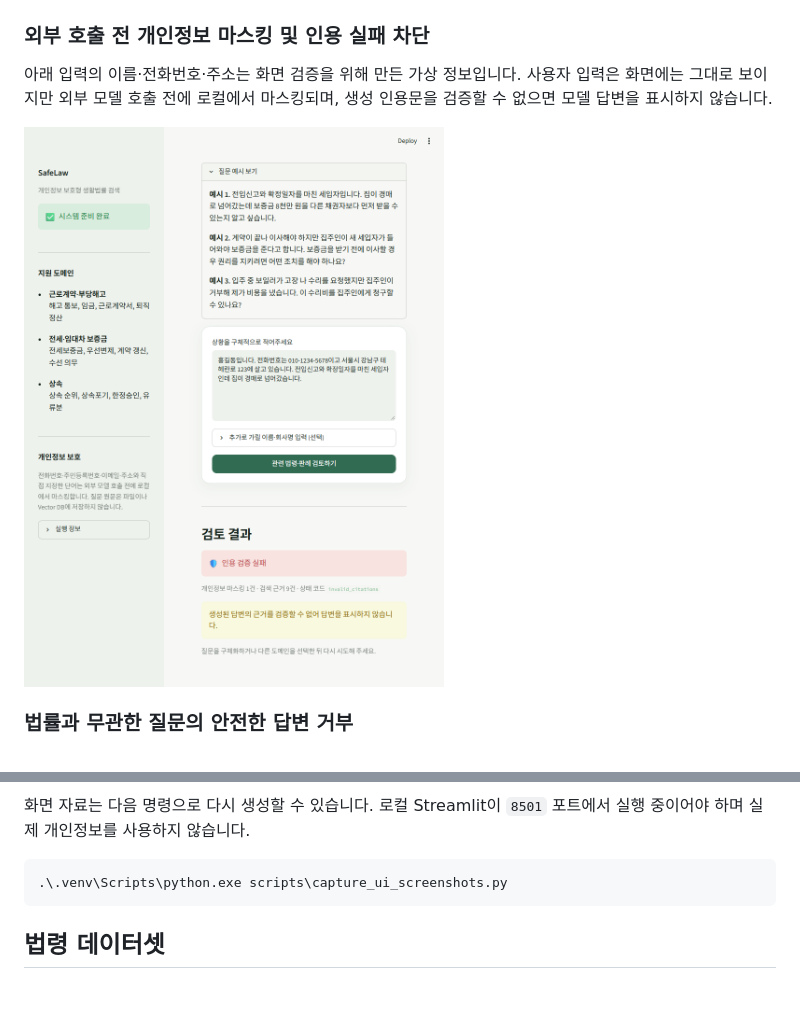
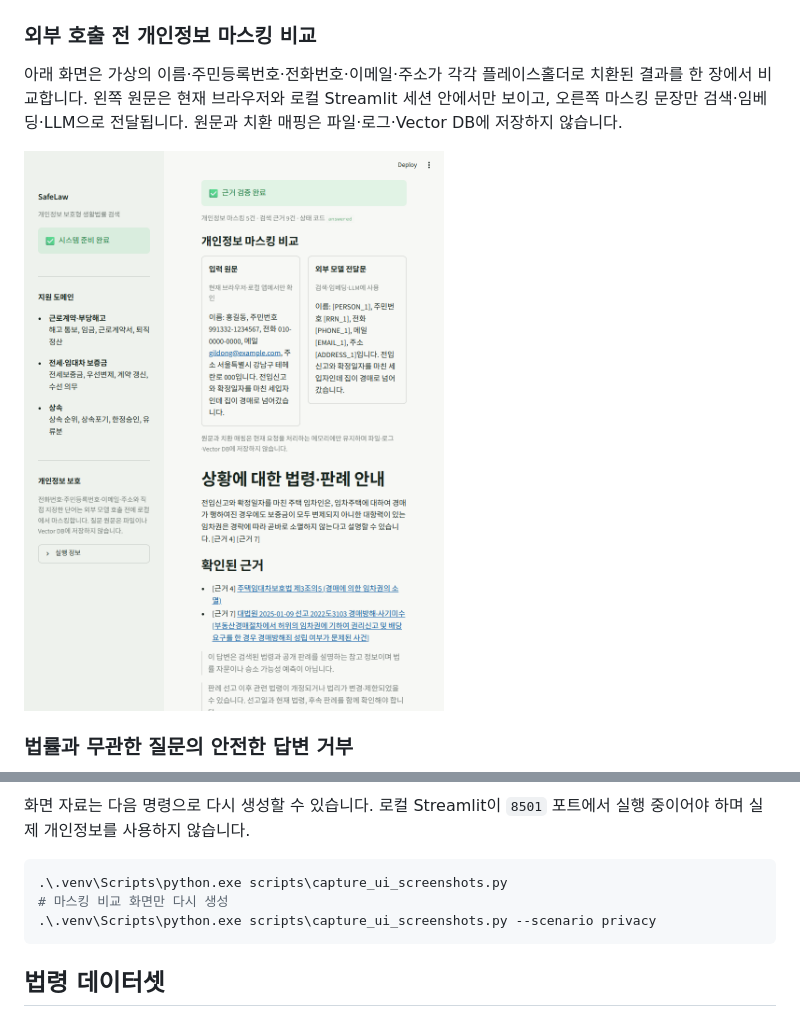
Before and after one commit to Jkim1647/ssafy16-safelaw-rag, a Markdown page: README.md, 2 parts joined by grey strips. GitHub-like rendering; pictures changed too: docs/assets/safelaw-privacy-mask.png; blank space fills up the shorter version.

Commit message:
feat: show privacy masking comparison

````diff
--- a/README.md
+++ b/README.md
@@ -99,7 +99,7 @@ streamlit run app.py
 
 ![해고 서면통지 질문에 대한 검증된 법령·판례 답변](docs/assets/safelaw-grounded-answer.png)
 
-### 외부 호출 전 개인정보 마스킹 및 인용 실패 차단
+### 외부 호출 전 개인정보 마스킹 비교
 
-아래 입력의 이름·전화번호·주소는 화면 검증을 위해 만든 가상 정보입니다. 사용자 입력은 화면에는 그대로 보이지만 외부 모델 호출 전에 로컬에서 마스킹되며, 생성 인용문을 검증할 수 없으면 모델 답변을 표시하지 않습니다.
+아래 화면은 가상의 이름·주민등록번호·전화번호·이메일·주소가 각각 플레이스홀더로 치환된 결과를 한 장에서 비교합니다. 왼쪽 원문은 현재 브라우저와 로컬 Streamlit 세션 안에서만 보이고, 오른쪽 마스킹 문장만 검색·임베딩·LLM으로 전달됩니다. 원문과 치환 매핑은 파일·로그·Vector DB에 저장하지 않습니다.
 
@@ -113,6 +113,8 @@ streamlit run app.py
 
 ```powershell
 .\.venv\Scripts\python.exe scripts\capture_ui_screenshots.py
+# 마스킹 비교 화면만 다시 생성
+.\.venv\Scripts\python.exe scripts\capture_ui_screenshots.py --scenario privacy
 ```
 
 ## 법령 데이터셋
````
Also changed, not shown: other parts of README.md (+1 -1 lines), 3 other files.
